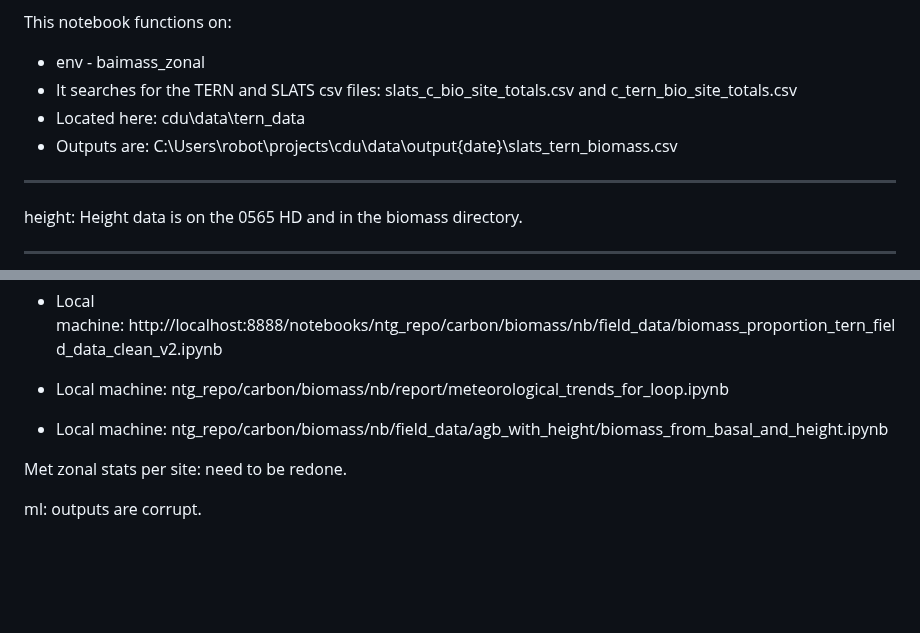
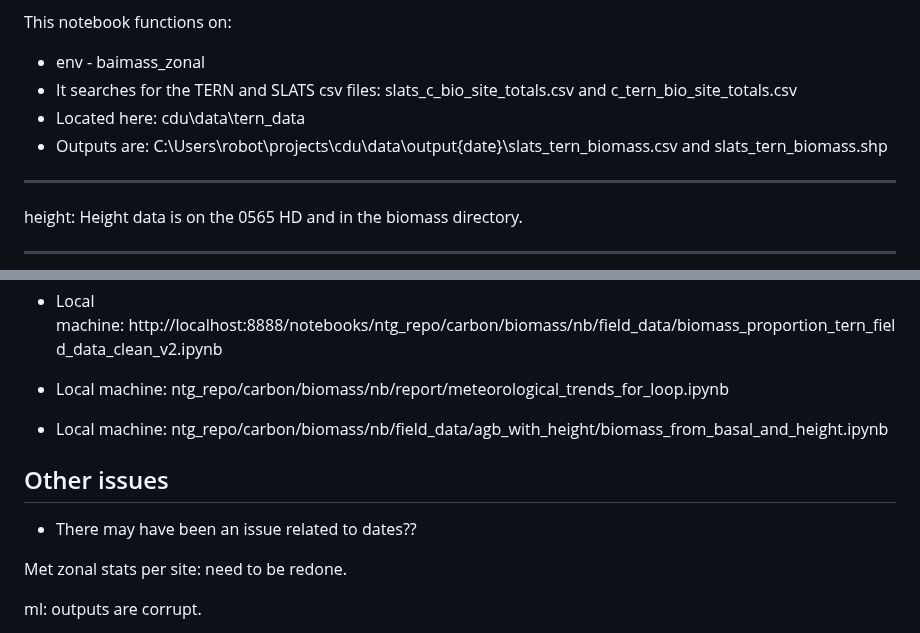
Before and after one commit to Robotmcgregor/biomass, a Markdown page: README.md, 2 parts joined by grey strips. Drawn GitHub-style; blank space fills up the shorter version.

```diff
--- a/README.md
+++ b/README.md
@@ -44,7 +44,7 @@ This notebook functions on:
 * env - baimass_zonal
 * It searches for the TERN and SLATS csv files: slats_c_bio_site_totals.csv and c_tern_bio_site_totals.csv
 * Located here: cdu\data\tern_data
-* Outputs are: C:\Users\robot\projects\cdu\data\output\{date}\slats_tern_biomass.csv
+* Outputs are: C:\Users\robot\projects\cdu\data\output\{date}\slats_tern_biomass.csv and slats_tern_biomass.shp
 
 ------------------------------------------------------------------------------------------
 
@@ -218,6 +218,9 @@ Locate and git:
 
 * Local machine: ntg_repo/carbon/biomass/nb/field_data/agb_with_height/biomass_from_basal_and_height.ipynb
 
+## Other issues
+* There may have been an issue related to dates??
+
 
 Met zonal stats per site: need to be redone.
 
```
